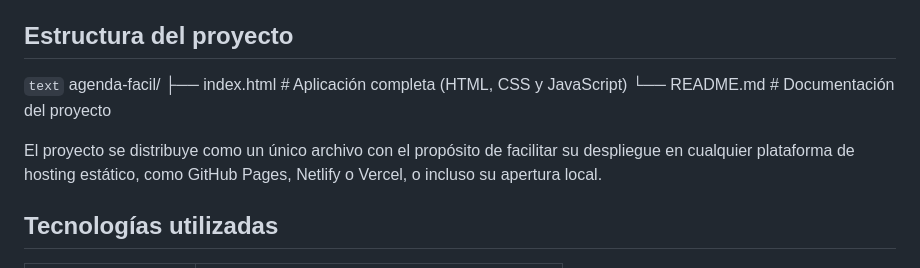
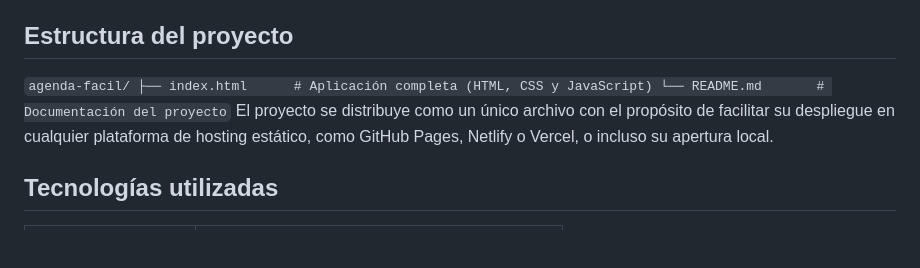
Before and after one commit to miasturs/agenda_facil, a Markdown page: README.md, the part around the change. Rendered like a GitHub page; blank space fills up the shorter version.

Commit message:
Revise project structure description in README
Updated project structure section in README.

```diff
--- a/README.md
+++ b/README.md
@@ -88,11 +88,11 @@ No requiere instalación. Basta con abrir el archivo `index.html` en un navegado
 - **iOS y Safari:** utilizar la opción **Compartir** y seleccionar **Añadir a pantalla de inicio**.
 
 ## Estructura del proyecto
-`text`
+`
 agenda-facil/
 ├── index.html      # Aplicación completa (HTML, CSS y JavaScript)
 └── README.md       # Documentación del proyecto
-
+`
 El proyecto se distribuye como un único archivo con el propósito de facilitar su despliegue en cualquier plataforma de hosting estático, como GitHub Pages, Netlify o Vercel, o incluso su apertura local.
 
 ## Tecnologías utilizadas
```
